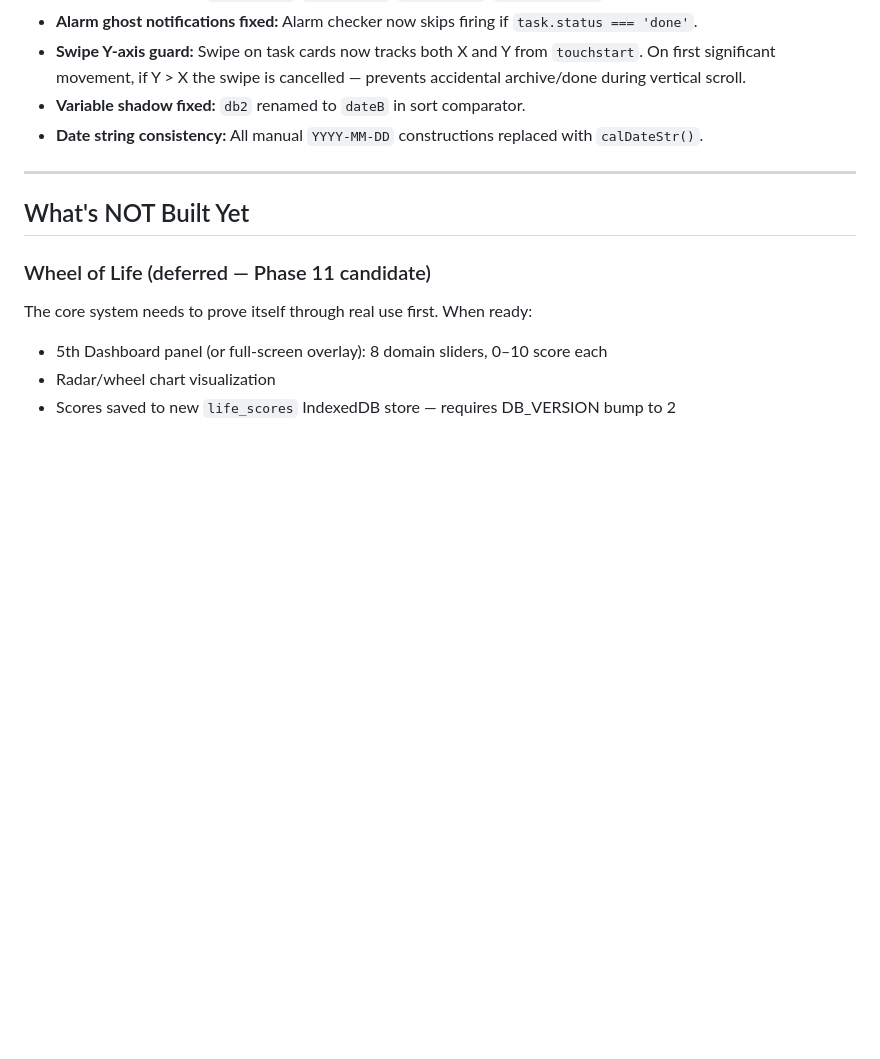
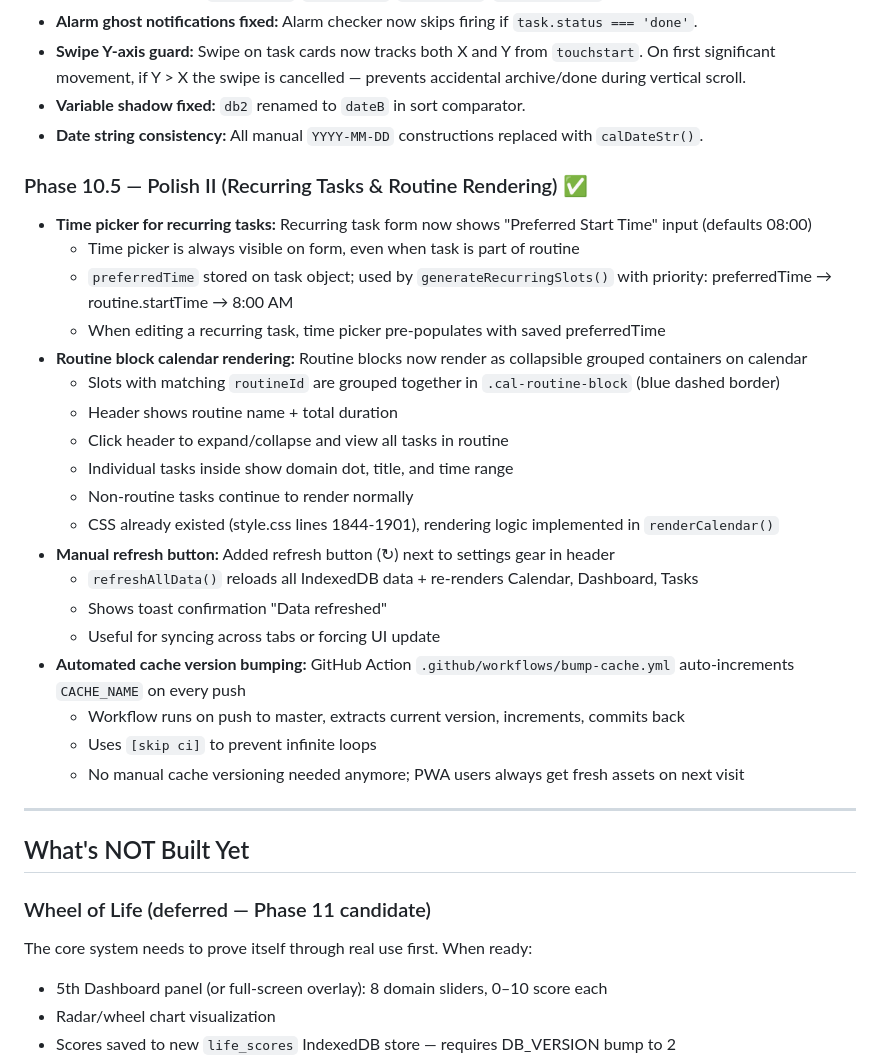
Before and after one commit to Krasbauer/krasbauer-os, a Markdown page: CLAUDE.md, the part around the change. GitHub-like rendering; blank space fills up the shorter version.

Commit message:
auto: claude edit checkpoint

```diff
--- a/CLAUDE.md
+++ b/CLAUDE.md
@@ -275,6 +275,27 @@ Subtasks are regular tasks with `projectId` set. Deleting a project unlinks subt
 - **Variable shadow fixed:** `db2` renamed to `dateB` in sort comparator.
 - **Date string consistency:** All manual `YYYY-MM-DD` constructions replaced with `calDateStr()`.
 
+### Phase 10.5 — Polish II (Recurring Tasks & Routine Rendering) ✅
+- **Time picker for recurring tasks:** Recurring task form now shows "Preferred Start Time" input (defaults 08:00)
+  - Time picker is always visible on form, even when task is part of routine
+  - `preferredTime` stored on task object; used by `generateRecurringSlots()` with priority: preferredTime → routine.startTime → 8:00 AM
+  - When editing a recurring task, time picker pre-populates with saved preferredTime
+- **Routine block calendar rendering:** Routine blocks now render as collapsible grouped containers on calendar
+  - Slots with matching `routineId` are grouped together in `.cal-routine-block` (blue dashed border)
+  - Header shows routine name + total duration
+  - Click header to expand/collapse and view all tasks in routine
+  - Individual tasks inside show domain dot, title, and time range
+  - Non-routine tasks continue to render normally
+  - CSS already existed (style.css lines 1844-1901), rendering logic implemented in `renderCalendar()`
+- **Manual refresh button:** Added refresh button (↻) next to settings gear in header
+  - `refreshAllData()` reloads all IndexedDB data + re-renders Calendar, Dashboard, Tasks
+  - Shows toast confirmation "Data refreshed"
+  - Useful for syncing across tabs or forcing UI update
+- **Automated cache version bumping:** GitHub Action `.github/workflows/bump-cache.yml` auto-increments `CACHE_NAME` on every push
+  - Workflow runs on push to master, extracts current version, increments, commits back
+  - Uses `[skip ci]` to prevent infinite loops
+  - No manual cache versioning needed anymore; PWA users always get fresh assets on next visit
+
 ---
 
 ## What's NOT Built Yet
```
